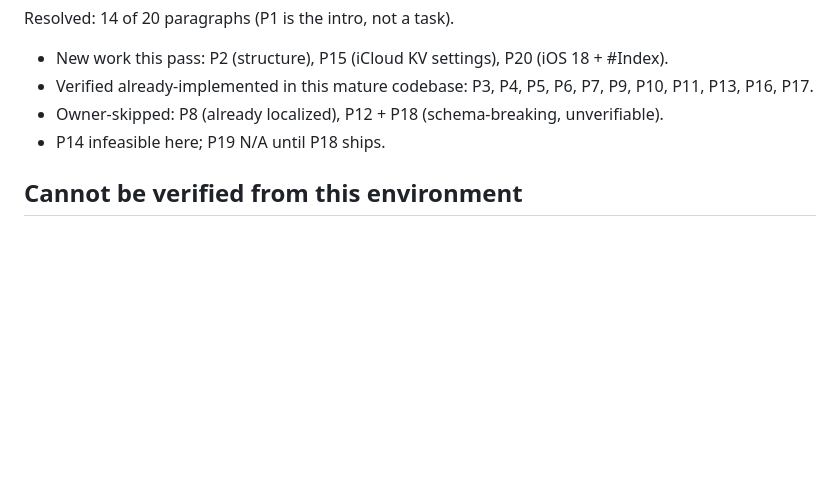
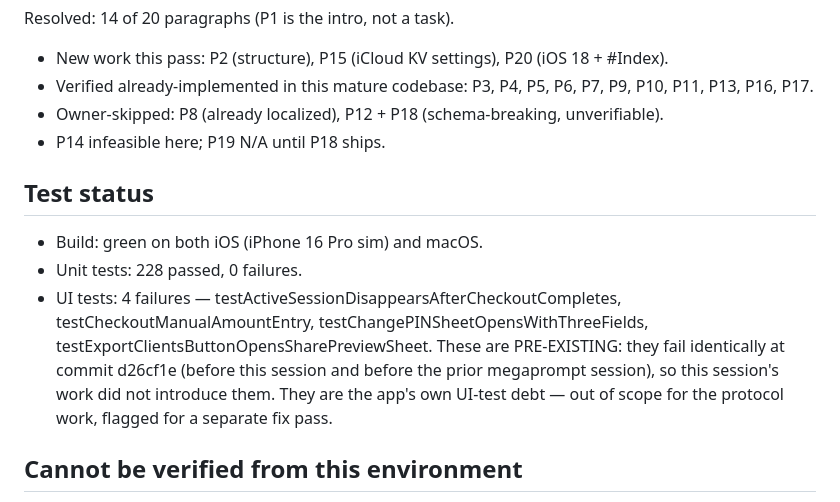
Before and after one commit to Louioui/Pawtrackr, a Markdown page: CHECKLIST.md, the part around the change. GitHub-like rendering; blank space fills up the shorter version.

Commit message:
docs: record test status — 228 unit pass; 4 UI failures are pre-existing
Verified: builds green on iOS + macOS; all 228 unit tests pass. Four UI tests fail (checkout/settings flows) — confirmed pre-existing by running them at commit d26cf1e (before this session and the prior megaprompt session), where they fail identically. Not introduced by the protocol work.

Co-Authored-By: Claude Opus 4.7 <noreply@anthropic.com>

```diff
--- a/CHECKLIST.md
+++ b/CHECKLIST.md
@@ -141,6 +141,18 @@ Resolved: 14 of 20 paragraphs (P1 is the intro, not a task).
 - Owner-skipped: P8 (already localized), P12 + P18 (schema-breaking, unverifiable).
 - P14 infeasible here; P19 N/A until P18 ships.
 
+## Test status
+
+- Build: green on both iOS (iPhone 16 Pro sim) and macOS.
+- Unit tests: 228 passed, 0 failures.
+- UI tests: 4 failures — testActiveSessionDisappearsAfterCheckoutCompletes,
+  testCheckoutManualAmountEntry, testChangePINSheetOpensWithThreeFields,
+  testExportClientsButtonOpensSharePreviewSheet. These are PRE-EXISTING: they
+  fail identically at commit d26cf1e (before this session and before the prior
+  megaprompt session), so this session's work did not introduce them. They are
+  the app's own UI-test debt — out of scope for the protocol work, flagged for
+  a separate fix pass.
+
 ## Cannot be verified from this environment
 
 P13/P15/P16/P17 are implemented and compile, but their cross-device behavior
```
